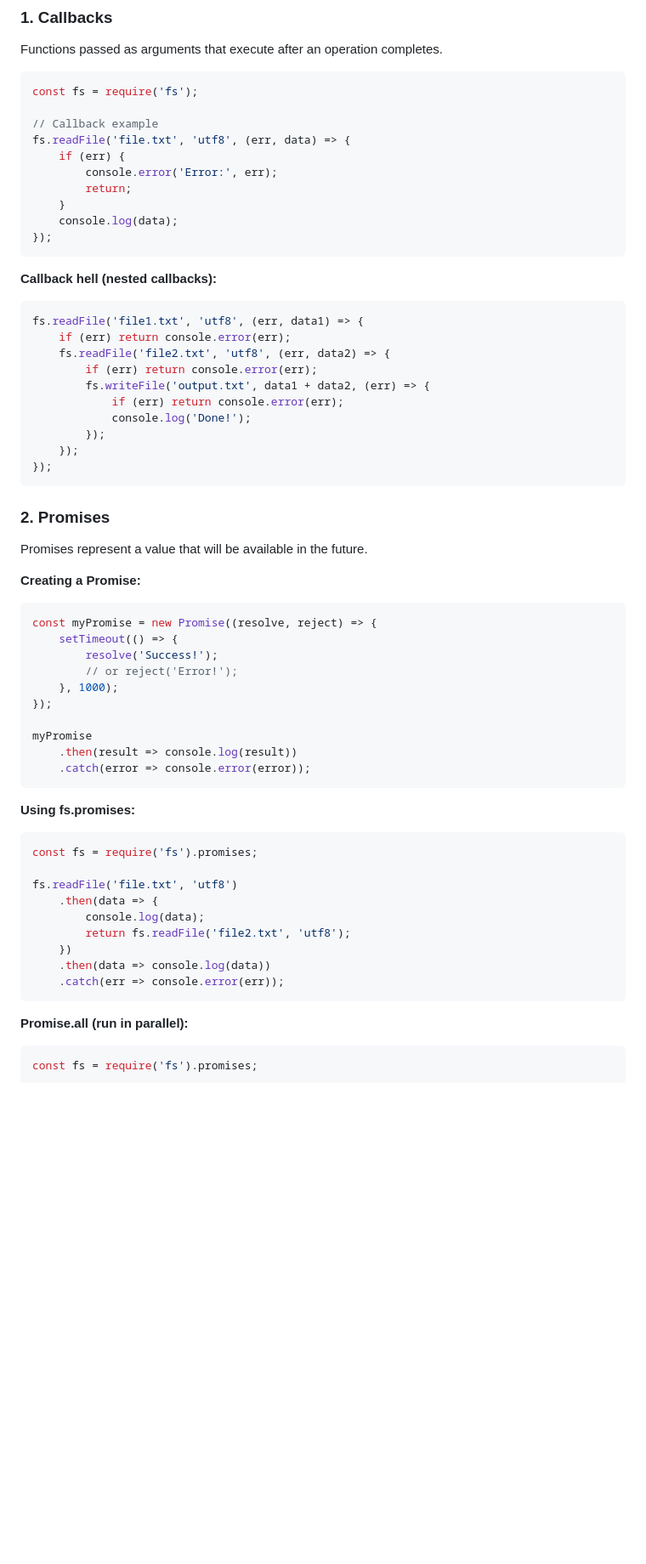
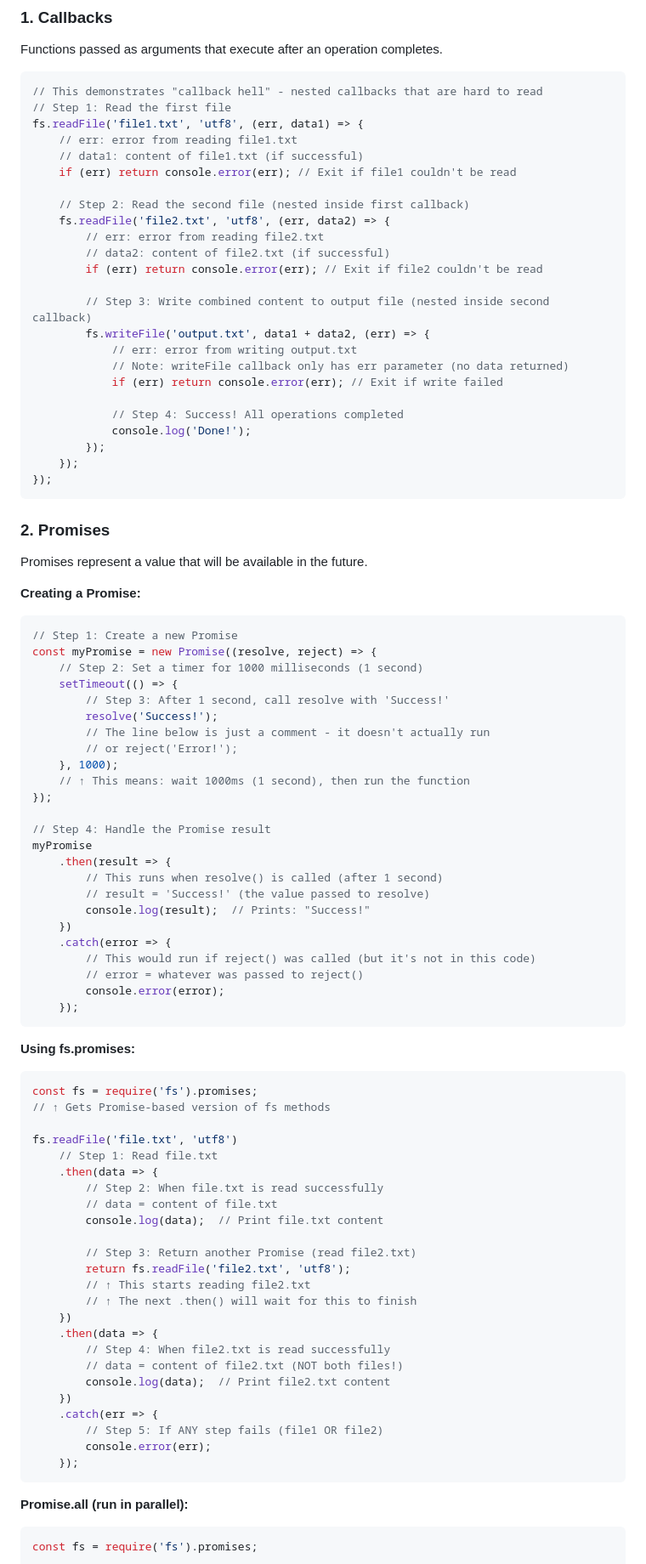
Before and after one commit to Yayacodes1/learning, a Markdown page: backend/studies/11-nodejs-async.md, the part around the change. Shown: that part at 85% size. Rendered like a GitHub page; blank space fills up the shorter version.

Commit message:
finished 11 till 2

````diff
--- a/backend/studies/11-nodejs-async.md
+++ b/backend/studies/11-nodejs-async.md
@@ -9,26 +9,26 @@ Node.js is asynchronous by nature. Understanding callbacks, promises, and async/
 Functions passed as arguments that execute after an operation completes.
 
 ```javascript
-const fs = require('fs');
+// This demonstrates "callback hell" - nested callbacks that are hard to read
+// Step 1: Read the first file
+fs.readFile('file1.txt', 'utf8', (err, data1) => {
+    // err: error from reading file1.txt
+    // data1: content of file1.txt (if successful)
+    if (err) return console.error(err); // Exit if file1 couldn't be read
 
-// Callback example
-fs.readFile('file.txt', 'utf8', (err, data) => {
-    if (err) {
-        console.error('Error:', err);
-        return;
-    }
-    console.log(data);
-});
-```
+    // Step 2: Read the second file (nested inside first callback)
+    fs.readFile('file2.txt', 'utf8', (err, data2) => {
+        // err: error from reading file2.txt
+        // data2: content of file2.txt (if successful)
+        if (err) return console.error(err); // Exit if file2 couldn't be read
 
-**Callback hell (nested callbacks):**
-```javascript
-fs.readFile('file1.txt', 'utf8', (err, data1) => {
-    if (err) return console.error(err);
-    fs.readFile('file2.txt', 'utf8', (err, data2) => {
-        if (err) return console.error(err);
+        // Step 3: Write combined content to output file (nested inside second callback)
         fs.writeFile('output.txt', data1 + data2, (err) => {
-            if (err) return console.error(err);
+            // err: error from writing output.txt
+            // Note: writeFile callback only has err parameter (no data returned)
+            if (err) return console.error(err); // Exit if write failed
+
+            // Step 4: Success! All operations completed
             console.log('Done!');
         });
     });
@@ -40,29 +40,58 @@ Promises represent a value that will be available in the future.
 
 **Creating a Promise:**
 ```javascript
+// Step 1: Create a new Promise
 const myPromise = new Promise((resolve, reject) => {
+    // Step 2: Set a timer for 1000 milliseconds (1 second)
     setTimeout(() => {
+        // Step 3: After 1 second, call resolve with 'Success!'
         resolve('Success!');
+        // The line below is just a comment - it doesn't actually run
         // or reject('Error!');
     }, 1000);
+    // ↑ This means: wait 1000ms (1 second), then run the function
 });
 
+// Step 4: Handle the Promise result
 myPromise
-    .then(result => console.log(result))
-    .catch(error => console.error(error));
+    .then(result => {
+        // This runs when resolve() is called (after 1 second)
+        // result = 'Success!' (the value passed to resolve)
+        console.log(result);  // Prints: "Success!"
+    })
+    .catch(error => {
+        // This would run if reject() was called (but it's not in this code)
+        // error = whatever was passed to reject()
+        console.error(error);
+    });
 ```
 
 **Using fs.promises:**
 ```javascript
 const fs = require('fs').promises;
+// ↑ Gets Promise-based version of fs methods
 
 fs.readFile('file.txt', 'utf8')
+    // Step 1: Read file.txt
     .then(data => {
-        console.log(data);
+        // Step 2: When file.txt is read successfully
+        // data = content of file.txt
+        console.log(data);  // Print file.txt content
+
+        // Step 3: Return another Promise (read file2.txt)
         return fs.readFile('file2.txt', 'utf8');
+        // ↑ This starts reading file2.txt
+        // ↑ The next .then() will wait for this to finish
     })
-    .then(data => console.log(data))
-    .catch(err => console.error(err));
+    .then(data => {
+        // Step 4: When file2.txt is read successfully
+        // data = content of file2.txt (NOT both files!)
+        console.log(data);  // Print file2.txt content
+    })
+    .catch(err => {
+        // Step 5: If ANY step fails (file1 OR file2)
+        console.error(err);
+    });
 ```
 
 **Promise.all (run in parallel):**
````
